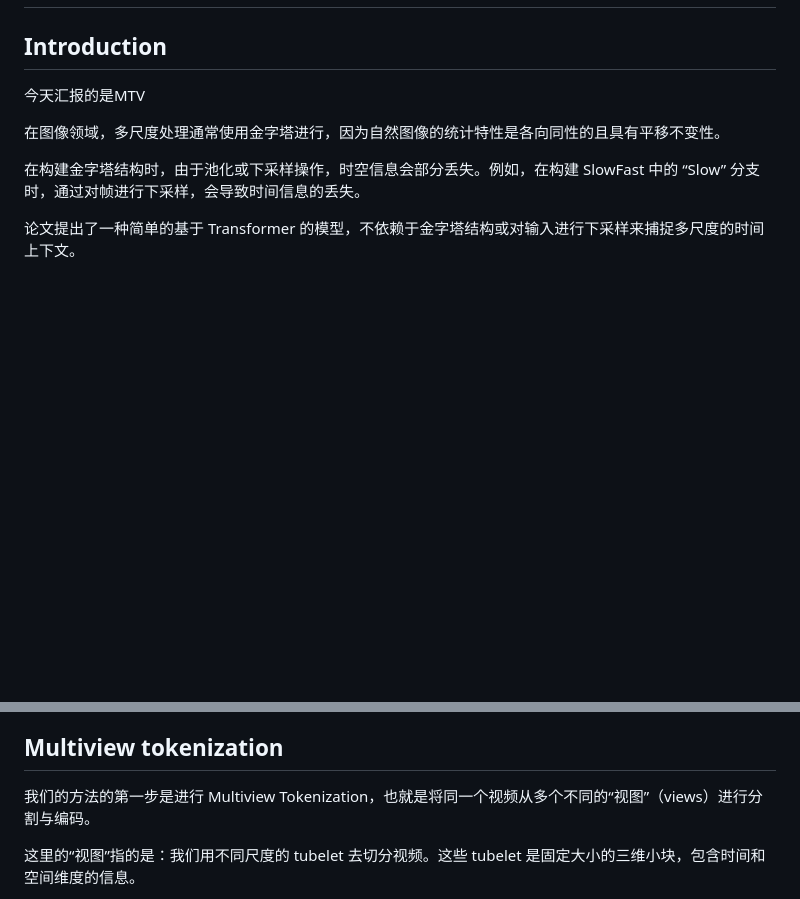
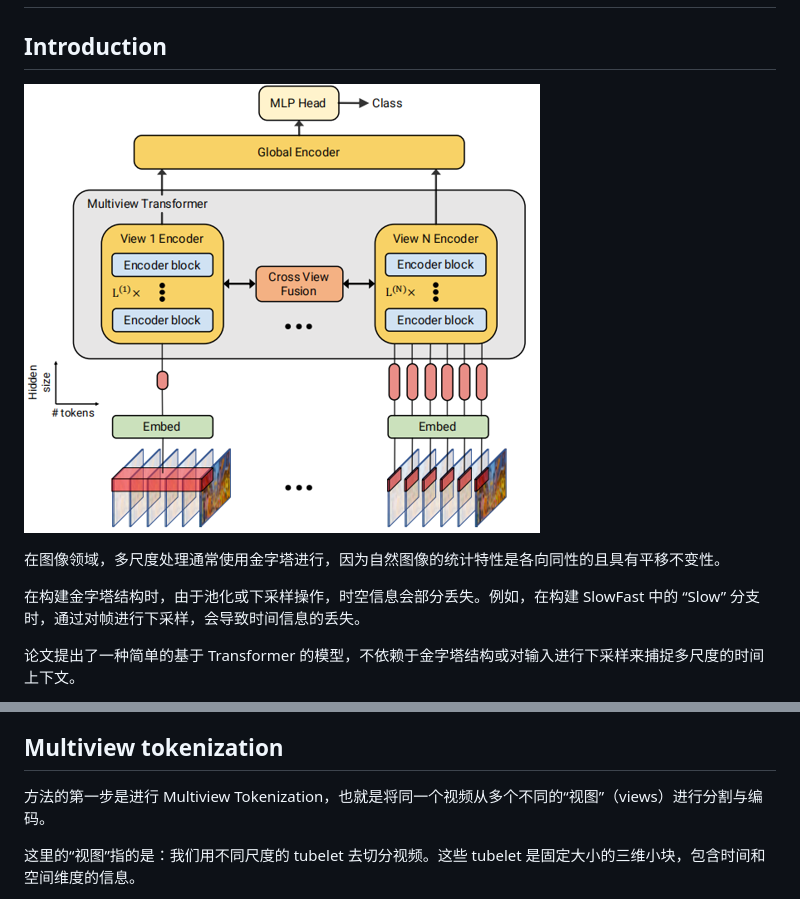
Before and after one commit to xe13579/xe13579.github.io, a Markdown page: docs/documentread/index6.md, 2 parts joined by grey strips. Drawn GitHub-style; pictures changed too: docs/documentread/mdPicture/35.png (added); blank space fills up the shorter version.

```diff
--- a/docs/documentread/index6.md
+++ b/docs/documentread/index6.md
@@ -1,7 +1,9 @@
 # Multiview Transformers for Video Recognition
 
 ## Introduction
-今天汇报的是MTV
+
+![35](./mdPicture/35.png)
+
 
 在图像领域，多尺度处理通常使用金字塔进行，因为自然图像的统计特性是各向同性的且具有平移不变性。
 
@@ -20,7 +22,7 @@
 2. 而用于捕捉细节的视图，使用容量更大的编码器。
 
 ## Multiview tokenization
-我们的方法的第一步是进行 Multiview Tokenization，也就是将同一个视频从多个不同的“视图”（views）进行分割与编码。
+方法的第一步是进行 Multiview Tokenization，也就是将同一个视频从多个不同的“视图”（views）进行分割与编码。
 
 这里的“视图”指的是：我们用不同尺度的 tubelet 去切分视频。这些 tubelet 是固定大小的三维小块，包含时间和空间维度的信息。
 
```
Also changed, not shown: other parts of docs/documentread/index6.md (+1 -2 lines).
